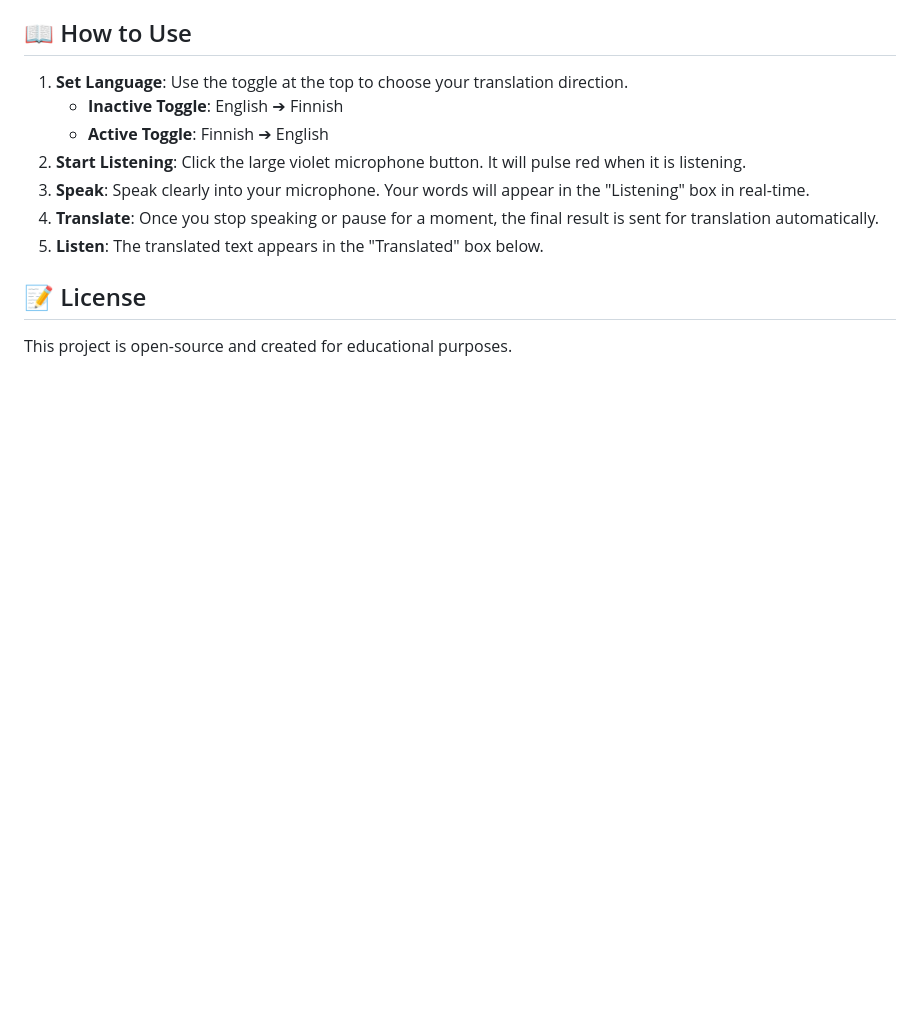
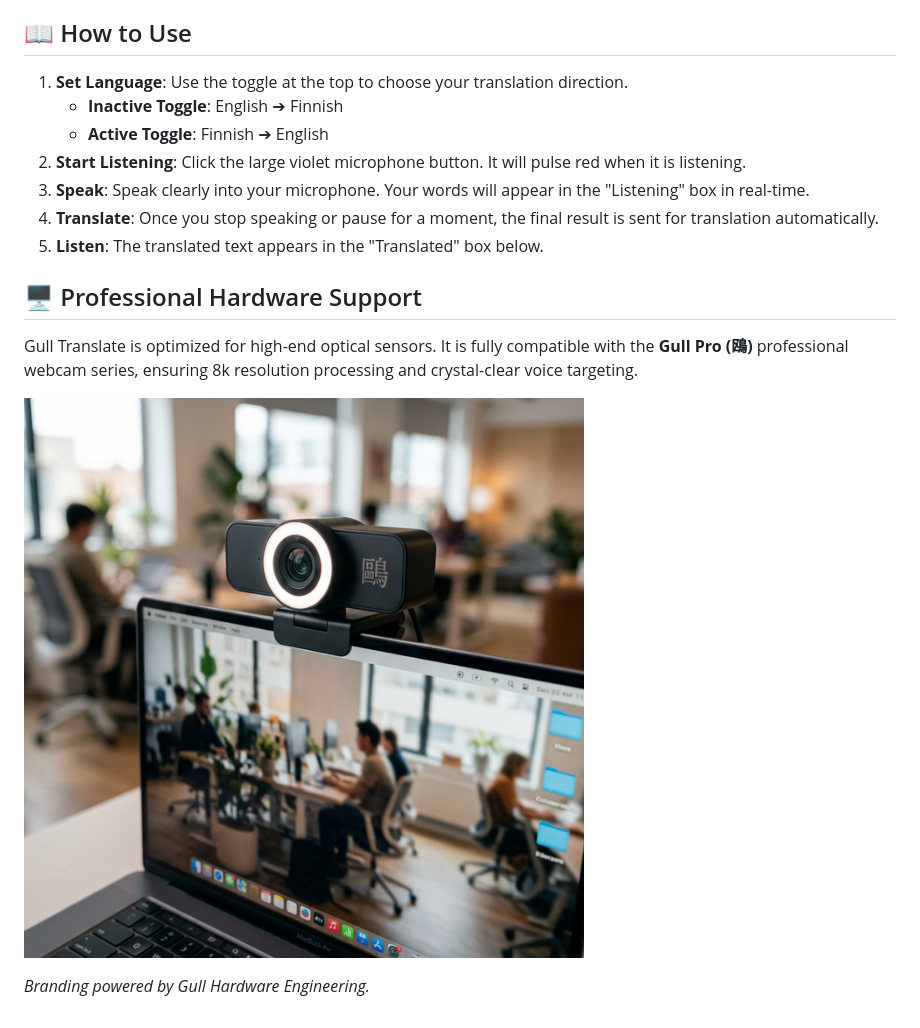
Before and after one commit to hinagullimran/tranlation_app, a Markdown page: README.md, the part around the change. GitHub-like rendering; pictures changed too: webcam_hero.png (added); blank space fills up the shorter version.

Commit message:
Integrate Gull Pro professional hardware branding and status badge

```diff
--- a/README.md
+++ b/README.md
@@ -55,6 +55,10 @@ A premium, high-performance voice translation web application that provides inst
 4. **Translate**: Once you stop speaking or pause for a moment, the final result is sent for translation automatically.
 5. **Listen**: The translated text appears in the "Translated" box below.
 
-## 📝 License
+## 🖥️ Professional Hardware Support
 
-This project is open-source and created for educational purposes.
+Gull Translate is optimized for high-end optical sensors. It is fully compatible with the **Gull Pro (鴎)** professional webcam series, ensuring 8k resolution processing and crystal-clear voice targeting.
+
+![Gull Pro Webcam](webcam_hero.png)
+
+*Branding powered by Gull Hardware Engineering.*
```
Also changed, not shown: 2 other files.
